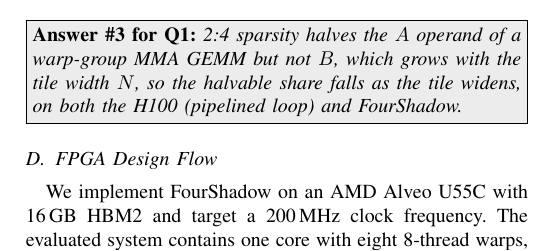
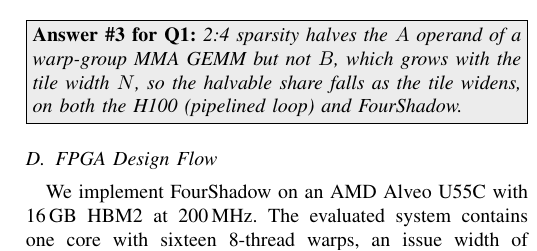
Before and after one commit to yanggon-kim/26_HPCA_FourShadow, a LaTeX paper (hpca2027-latex-template/main.tex, which reads hpca2027-latex-template/4_eval.tex): part of one column of page 11 of 12, cut so that both start at the same text. Compiled offline with pdfLaTeX; a missing font is replaced by an installed copy or a similar font; a LaTeX package or settings file that is missing is left out.

Commit message:
FPGA setup: 200 MHz, sixteen warps, weights-only pruning

```diff
--- a/hpca2027-latex-template/4_eval.tex
+++ b/hpca2027-latex-template/4_eval.tex
@@ -223,7 +223,7 @@
 
 \subsection{FPGA Design Flow}\label{sec:eval_fpga}
 
-We implement FourShadow on an AMD Alveo U55C with 16\,GB HBM2 and
-target a 200\,MHz clock frequency. The evaluated system contains
-one core with eight 8-thread warps, an issue width of four, and four
+We implement FourShadow on an AMD Alveo U55C with 16\,GB HBM2 at
+200\,MHz. The evaluated system contains
+one core with sixteen 8-thread warps, an issue width of four, and four
 8-lane Ten-Four\cite{rout2026tenfouropensourcefuseddot} blocks supporting FP16 inputs and FP32
```
Also changed, not shown: hpca2027-latex-template/4_eval.tex (2 more changed lines).
